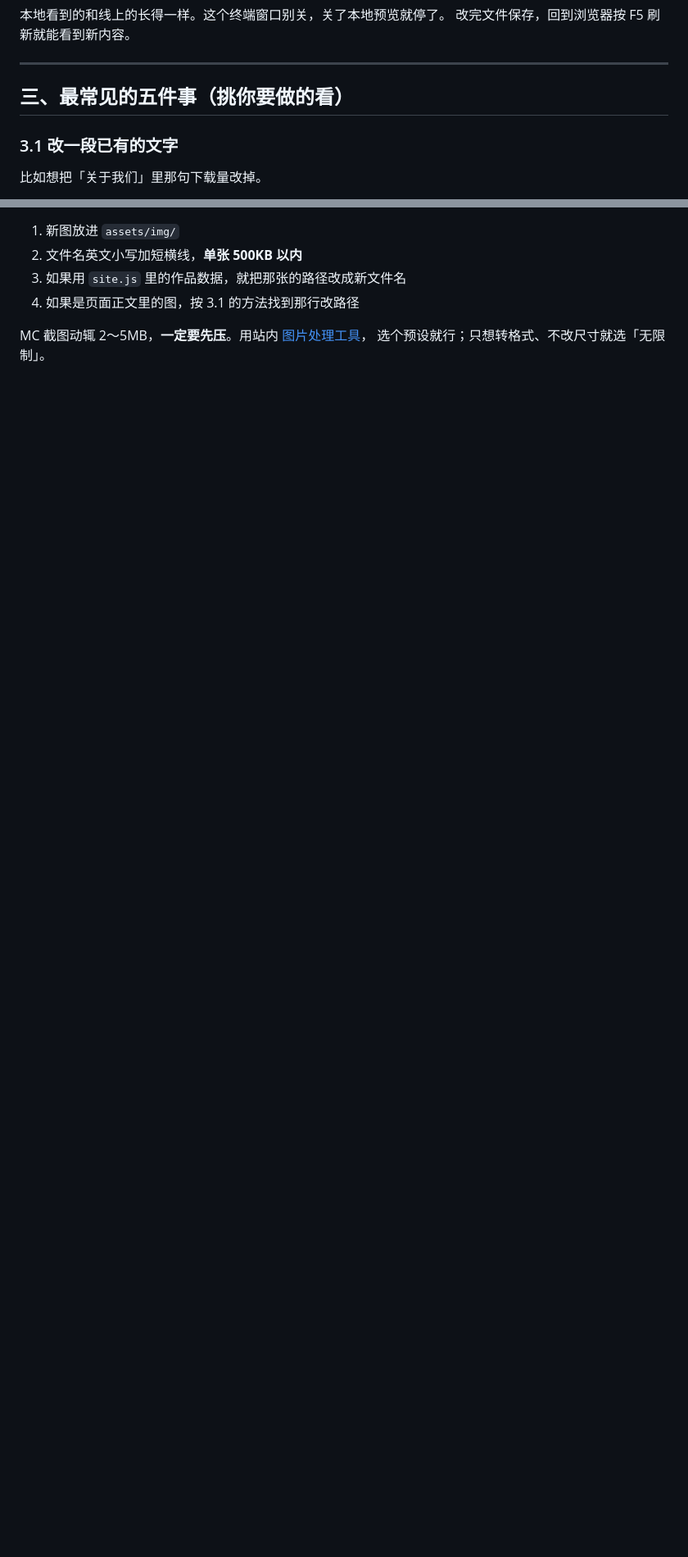
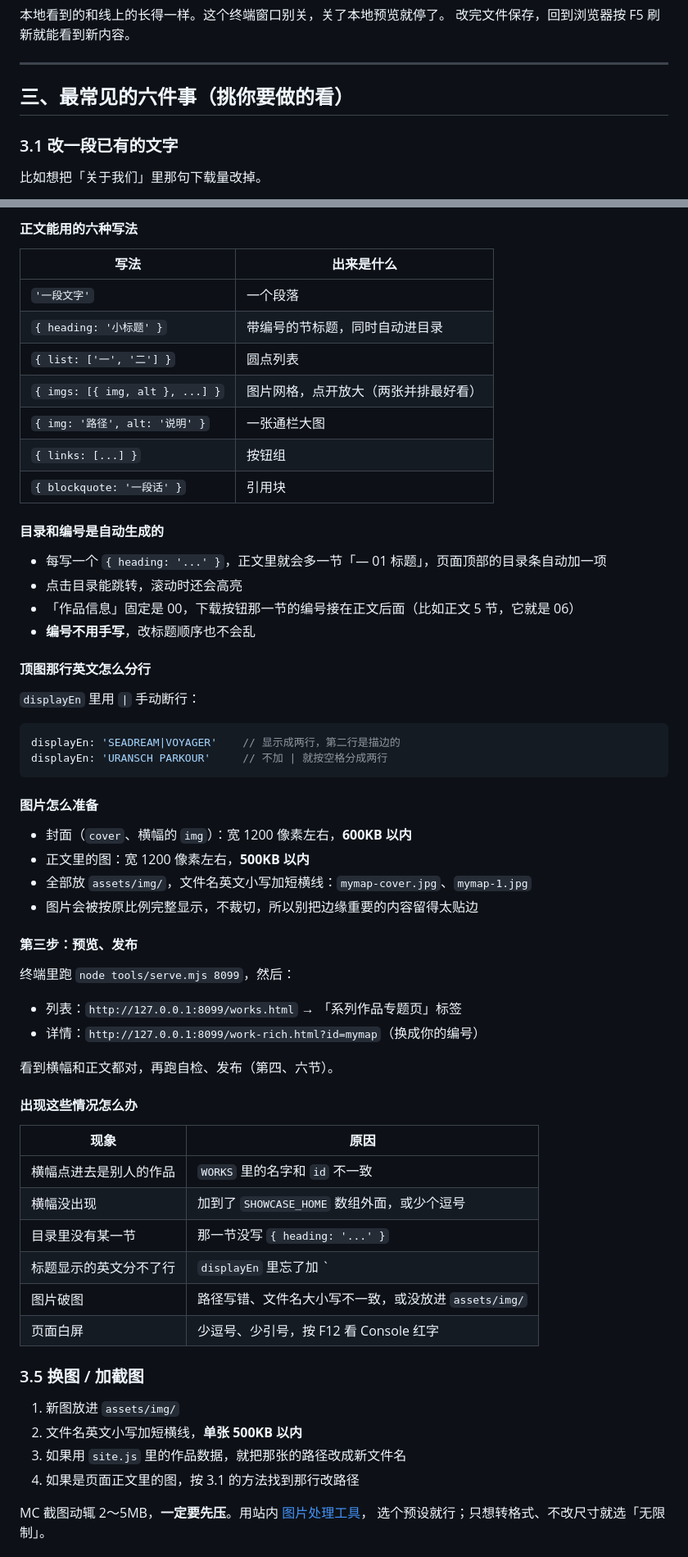
Before and after one commit to Porgont/innovaage-site, a Markdown page: README.md, 2 parts joined by grey strips. Shown at 82% size. Drawn GitHub-style; blank space fills up the shorter version.

Commit message:
README 新增「3.4 发一个作品专题页」教程：套用无人区跑酷的结构，给出可直接复制的 SHOWCASE_HOME 横幅条目与 WORKS 正文模板，说明六种正文块、目录自动编号、displayEn 分行、links / linksTop / solid、图片规格与常见错误；原换图、改群号两节顺延为 3.5、3.6

````diff
--- a/README.md
+++ b/README.md
@@ -68,7 +68,7 @@ node tools/serve.mjs 8099
 
 ---
 
-## 三、最常见的五件事（挑你要做的看）
+## 三、最常见的六件事（挑你要做的看）
 
 ### 3.1 改一段已有的文字
 
@@ -291,3 +385,59 @@ links: [
+#### 正文能用的六种写法
+
+| 写法 | 出来是什么 |
+|---|---|
+| `'一段文字'` | 一个段落 |
+| `{ heading: '小标题' }` | 带编号的节标题，同时自动进目录 |
+| `{ list: ['一', '二'] }` | 圆点列表 |
+| `{ imgs: [{ img, alt }, ...] }` | 图片网格，点开放大（两张并排最好看） |
+| `{ img: '路径', alt: '说明' }` | 一张通栏大图 |
+| `{ links: [...] }` | 按钮组 |
+| `{ blockquote: '一段话' }` | 引用块 |
+
+#### 目录和编号是自动生成的
+
+- 每写一个 `{ heading: '...' }`，正文里就会多一节「— 01 标题」，页面顶部的目录条自动加一项
+- 点击目录能跳转，滚动时还会高亮
+- 「作品信息」固定是 00，下载按钮那一节的编号接在正文后面（比如正文 5 节，它就是 06）
+- **编号不用手写**，改标题顺序也不会乱
+
+#### 顶图那行英文怎么分行
+
+`displayEn` 里用 `|` 手动断行：
+
+```js
+displayEn: 'SEADREAM|VOYAGER'    // 显示成两行，第二行是描边的
+displayEn: 'URANSCH PARKOUR'     // 不加 | 就按空格分成两行
+```
+
+#### 图片怎么准备
+
+- 封面（`cover`、横幅的 `img`）：宽 1200 像素左右，**600KB 以内**
+- 正文里的图：宽 1200 像素左右，**500KB 以内**
+- 全部放 `assets/img/`，文件名英文小写加短横线：`mymap-cover.jpg`、`mymap-1.jpg`
+- 图片会被按原比例完整显示，不裁切，所以别把边缘重要的内容留得太贴边
+
+#### 第三步：预览、发布
+
+终端里跑 `node tools/serve.mjs 8099`，然后：
+
+- 列表：`http://127.0.0.1:8099/works.html` → 「系列作品专题页」标签
+- 详情：`http://127.0.0.1:8099/work-rich.html?id=mymap`（换成你的编号）
+
+看到横幅和正文都对，再跑自检、发布（第四、六节）。
+
+#### 出现这些情况怎么办
+
+| 现象 | 原因 |
+|---|---|
+| 横幅点进去是别人的作品 | `WORKS` 里的名字和 `id` 不一致 |
+| 横幅没出现 | 加到了 `SHOWCASE_HOME` 数组外面，或少个逗号 |
+| 目录里没有某一节 | 那一节没写 `{ heading: '...' }` |
+| 标题显示的英文分不了行 | `displayEn` 里忘了加 `|` 或空格 |
+| 图片破图 | 路径写错、文件名大小写不一致，或没放进 `assets/img/` |
+| 页面白屏 | 少逗号、少引号，按 F12 看 Console 红字 |
+
+### 3.5 换图 / 加截图
 
 1. 新图放进 `assets/img/`
 2. 文件名英文小写加短横线，**单张 500KB 以内**
````
Also changed, not shown: other parts of README.md (+96 -2 lines).
